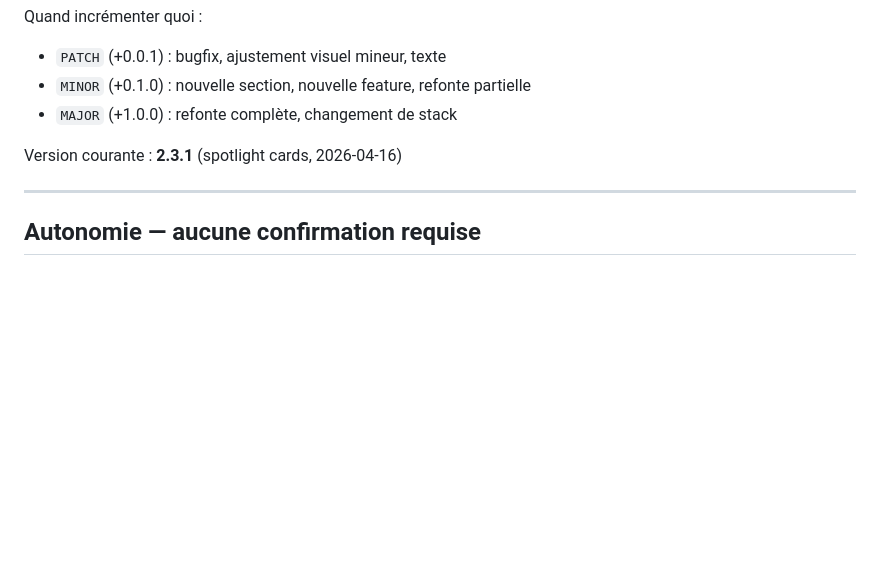
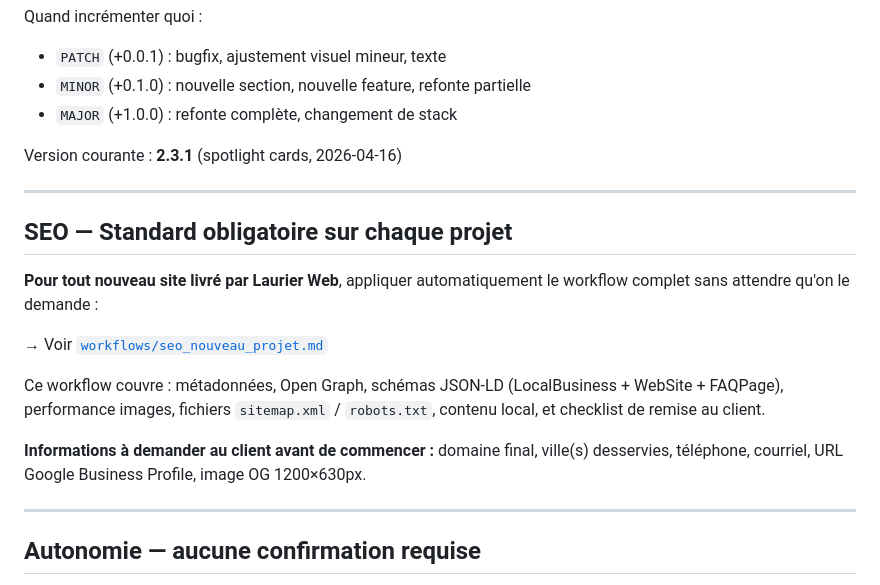
Before and after one commit to joeldeslauriers/JoelDeslauriersWebSite, a Markdown page: CLAUDE.md, the part around the change. GitHub-like rendering; blank space fills up the shorter version.

Commit message:
feat: workflow SEO nouveau projet + référence dans CLAUDE.md v2.7.5
Co-Authored-By: Claude Sonnet 4.6 <noreply@anthropic.com>

```diff
--- a/CLAUDE.md
+++ b/CLAUDE.md
@@ -95,6 +95,18 @@ Quand incrémenter quoi :
 - `MAJOR` (+1.0.0) : refonte complète, changement de stack
 
 Version courante : **2.3.1** (spotlight cards, 2026-04-16)
+
+---
+
+## SEO — Standard obligatoire sur chaque projet
+
+**Pour tout nouveau site livré par Laurier Web**, appliquer automatiquement le workflow complet sans attendre qu'on le demande :
+
+→ Voir [`workflows/seo_nouveau_projet.md`](workflows/seo_nouveau_projet.md)
+
+Ce workflow couvre : métadonnées, Open Graph, schémas JSON-LD (LocalBusiness + WebSite + FAQPage), performance images, fichiers `sitemap.xml` / `robots.txt`, contenu local, et checklist de remise au client.
+
+**Informations à demander au client avant de commencer :** domaine final, ville(s) desservies, téléphone, courriel, URL Google Business Profile, image OG 1200×630px.
 
 ---
 
```
Also changed, not shown: workflows/seo_nouveau_projet.md (added, +175 -0 lines).
